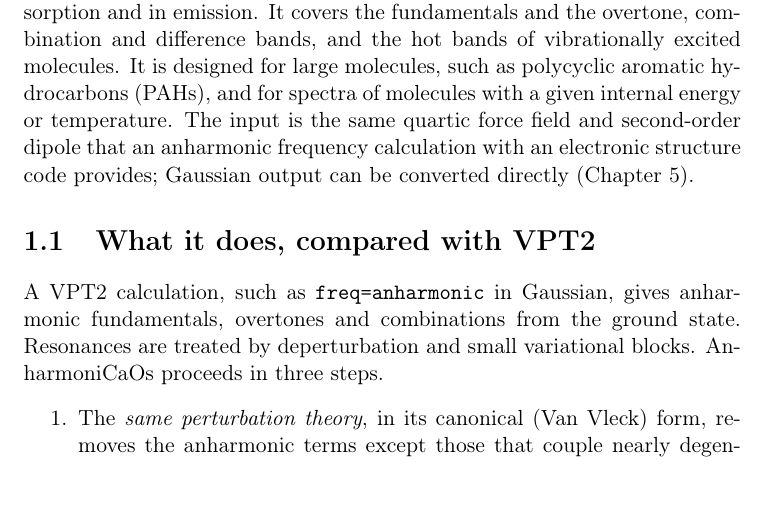
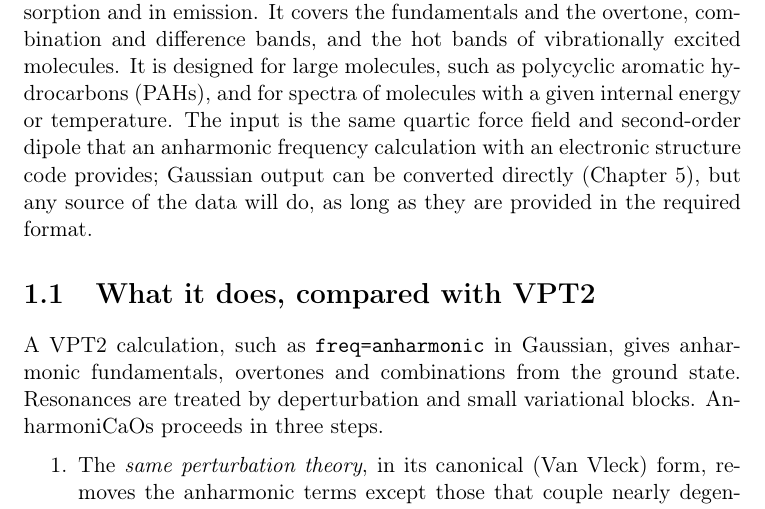
Before and after one commit to gmulas/AnharmoniCaOs-manual, a LaTeX document (manual.tex, which reads chapters/intro.tex): part of page 4 of 22, cut so that both start at the same text. Compiled offline with pdfLaTeX.

Commit message:
add a clarification for input data

```diff
--- a/chapters/intro.tex
+++ b/chapters/intro.tex
@@ -8,7 +8,7 @@ is designed for large molecules, such as polycyclic aromatic hydrocarbons
 temperature. The input is the same quartic force field and second-order
 dipole that an anharmonic frequency calculation with an electronic
 structure code provides; Gaussian output can be converted directly
-(Chapter~\ref{ch:tut-gaussian}).
+(Chapter~\ref{ch:tut-gaussian}), but any source of the data will do, as long as they are provided in the required format.
 
 \section{What it does, compared with VPT2}
 
```
